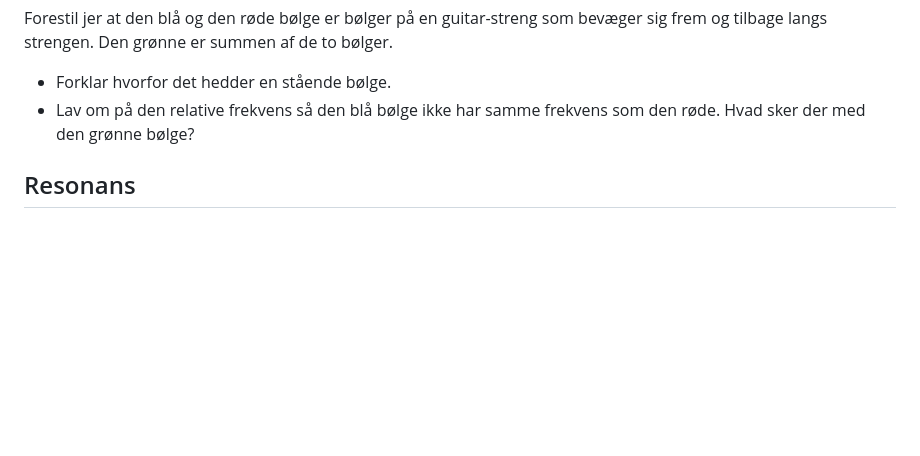
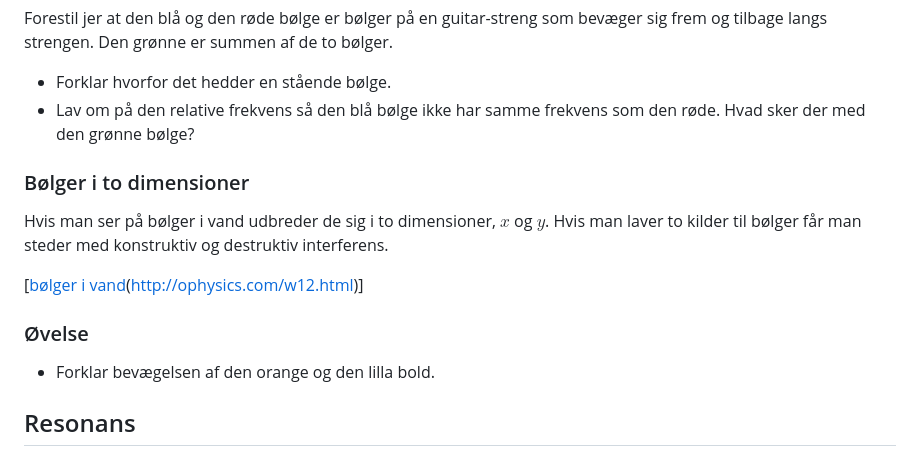
Before and after one commit to mpsteenstrup/fysik, a Markdown page: lyd.md, the part around the change. Rendered like a GitHub page; blank space fills up the shorter version.

Commit message:
bølger i vand

```diff
--- a/lyd.md
+++ b/lyd.md
@@ -168,6 +168,17 @@ Forestil jer at den blå og den røde bølge er bølger på en guitar-streng som
 * Lav om på den relative frekvens så den blå bølge ikke har samme frekvens som den røde. Hvad sker der med den grønne bølge?
 
 
+### Bølger i to dimensioner
+Hvis man ser på bølger i vand udbreder de sig i to dimensioner, $x$ og $y$. Hvis man laver to kilder til bølger får man steder med konstruktiv og destruktiv interferens.
+
+[[bølger i vand](billeder/boelgerivand.png)(http://ophysics.com/w12.html)]
+
+### Øvelse
+
+* Forklar bevægelsen af den orange og den lilla bold.
+
+
+
 ## Resonans
 
 Alle systemer har en en eller flere egensvingninger. Egensvingning er den svingning en genstand svinger med hvis man eks. slår på den. En stemmegaffel har en helt bestemt egensvingning lige som en guitarstreng eller et krystalglas. Andre systemer er lidt mere mudrede, et bord eller en spand vand vil ikke svinge med én tone og vil hurtigt blive dæmpet.
```
Also changed, not shown: billeder/boelgerivand.png (added).
